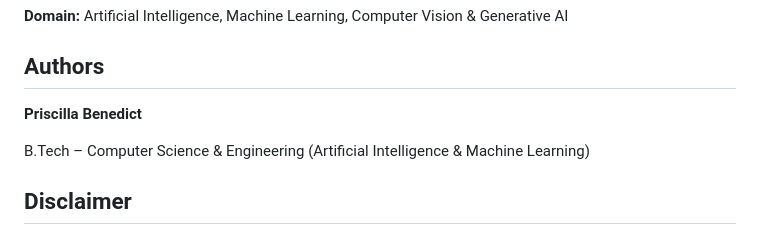
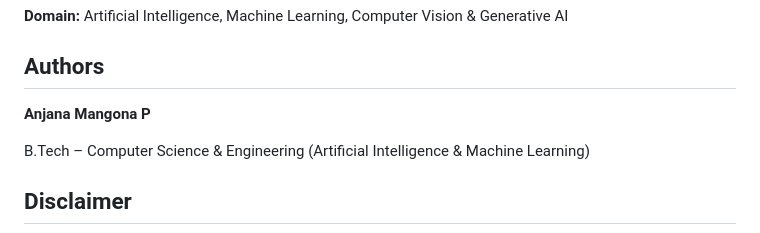
Before and after one commit to anjanamanogna022/Humetrics-AI, a Markdown page: README.md, the part around the change. Rendered like a GitHub page.

```diff
--- a/README.md
+++ b/README.md
@@ -155,7 +155,7 @@ The primary objective of Humetrics AI is to explore how **multimodal AI, compute
 
 ## Authors
 
-**Priscilla Benedict**
+**Anjana Mangona P**
 
 B.Tech – Computer Science & Engineering (Artificial Intelligence & Machine Learning)
 
```
